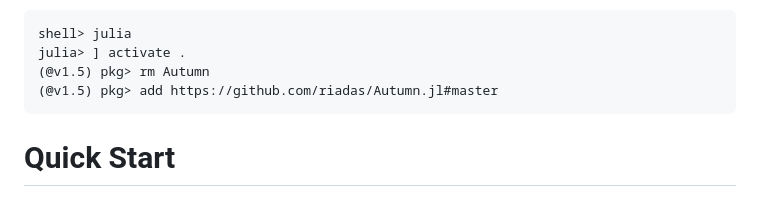
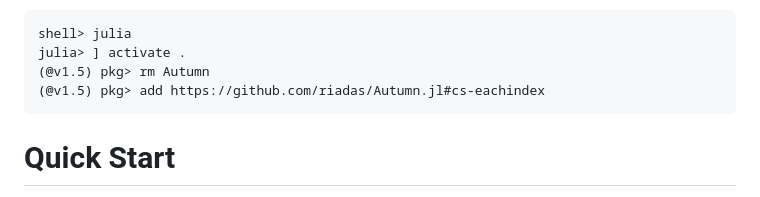
Before and after one commit to zenna/CausalDiscovery.jl, a Markdown page: README.md, the part around the change. Drawn GitHub-style.

````diff
--- a/README.md
+++ b/README.md
@@ -26,7 +26,7 @@ Install [Autumn.jl](https://github.com/riadas/Autumn.jl):
 shell> julia
 julia> ] activate .
 (@v1.5) pkg> rm Autumn
-(@v1.5) pkg> add https://github.com/riadas/Autumn.jl#master
+(@v1.5) pkg> add https://github.com/riadas/Autumn.jl#cs-eachindex
 ```
 
 # Quick Start
````
